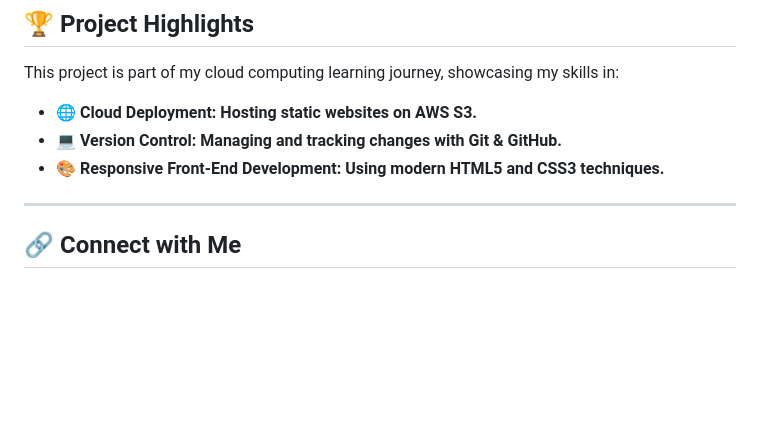
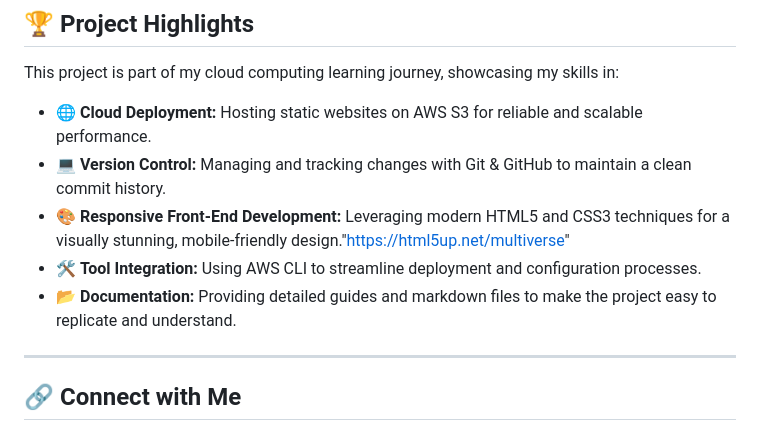
Before and after one commit to Reez0ree/serverless-superhero-gallery, a Markdown page: README.md, the part around the change. GitHub-like rendering; blank space fills up the shorter version.

Commit message:
Updating Project Highlights

```diff
--- a/README.md
+++ b/README.md
@@ -87,9 +87,11 @@ For a detailed guide, architecture overview, and future development plans, check
 
 ## 🏆 Project Highlights
 This project is part of my cloud computing learning journey, showcasing my skills in:
-- **🌐 Cloud Deployment: Hosting static websites on AWS S3.**
-- **💻 Version Control: Managing and tracking changes with Git & GitHub.**
-- **🎨 Responsive Front-End Development: Using modern HTML5 and CSS3 techniques.**
+- 🌐 **Cloud Deployment:** Hosting static websites on AWS S3 for reliable and scalable performance.
+- 💻 **Version Control:** Managing and tracking changes with Git & GitHub to maintain a clean commit history.
+- 🎨 **Responsive Front-End Development:** Leveraging modern HTML5 and CSS3 techniques for a visually stunning, mobile-friendly design."https://html5up.net/multiverse"
+- 🛠️ **Tool Integration:** Using AWS CLI to streamline deployment and configuration processes.
+- 📂 **Documentation:** Providing detailed guides and markdown files to make the project easy to replicate and understand.
 
 ---
 
```
